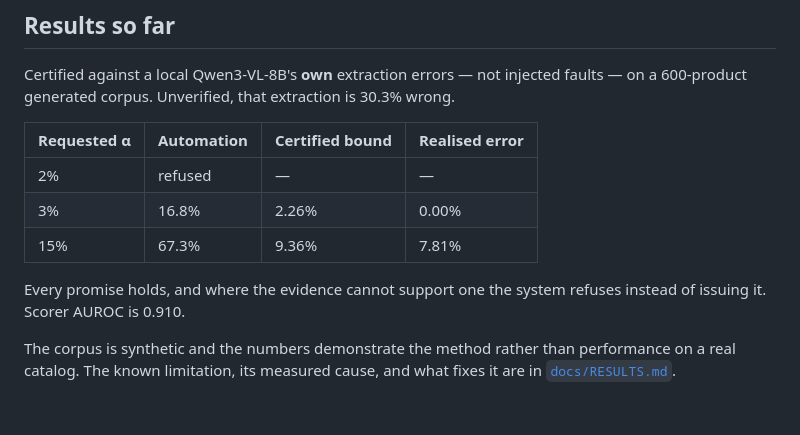
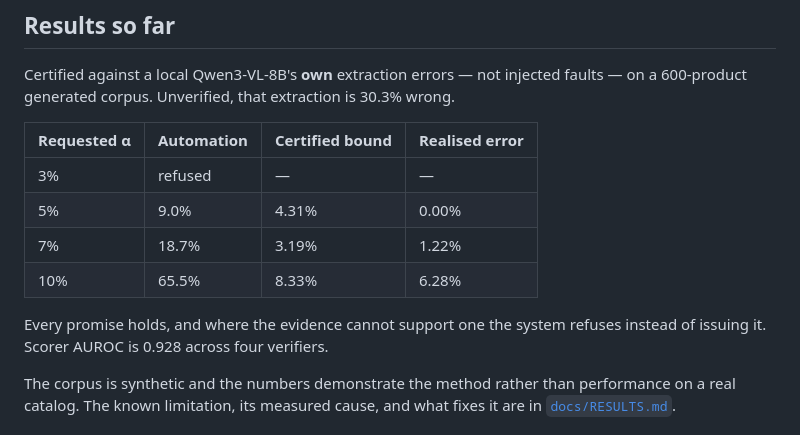
Before and after one commit to Vishalk1604/CRUCIBLE, a Markdown page: README.md, the part around the change. Rendered like a GitHub page.

```diff
--- a/README.md
+++ b/README.md
@@ -121,12 +121,13 @@ on a 600-product generated corpus. Unverified, that extraction is 30.3% wrong.
 
 | Requested α | Automation | Certified bound | Realised error |
 |---|---|---|---|
-| 2% | refused | — | — |
-| 3% | 16.8% | 2.26% | 0.00% |
-| 15% | 67.3% | 9.36% | 7.81% |
+| 3% | refused | — | — |
+| 5% | 9.0% | 4.31% | 0.00% |
+| 7% | 18.7% | 3.19% | 1.22% |
+| 10% | 65.5% | 8.33% | 6.28% |
 
 Every promise holds, and where the evidence cannot support one the system refuses instead
-of issuing it. Scorer AUROC is 0.910.
+of issuing it. Scorer AUROC is 0.928 across four verifiers.
 
 The corpus is synthetic and the numbers demonstrate the method rather than performance on
 a real catalog. The known limitation, its measured cause, and what fixes it are in
```
Also changed, not shown: docs/RESULTS.md (+41 -59 lines).
